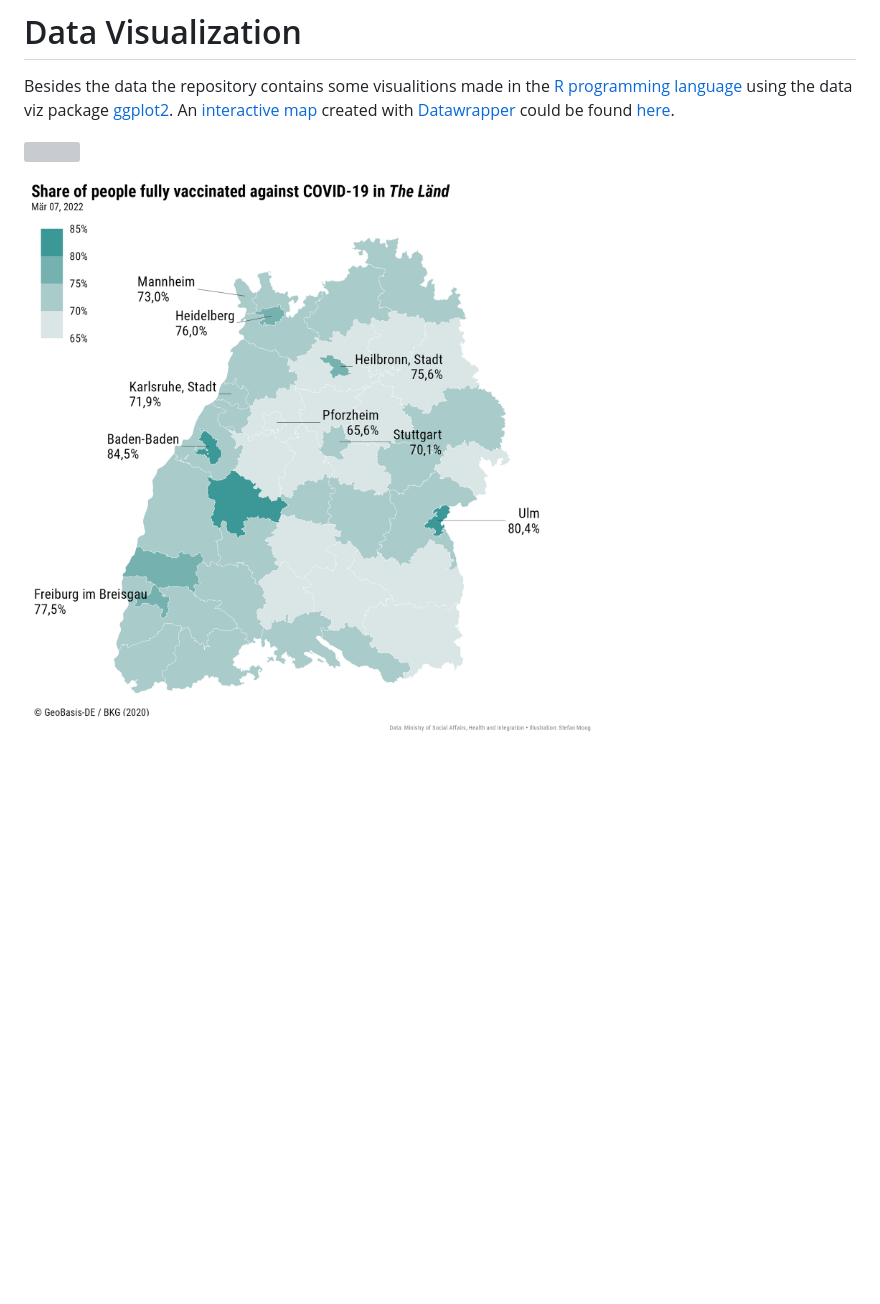
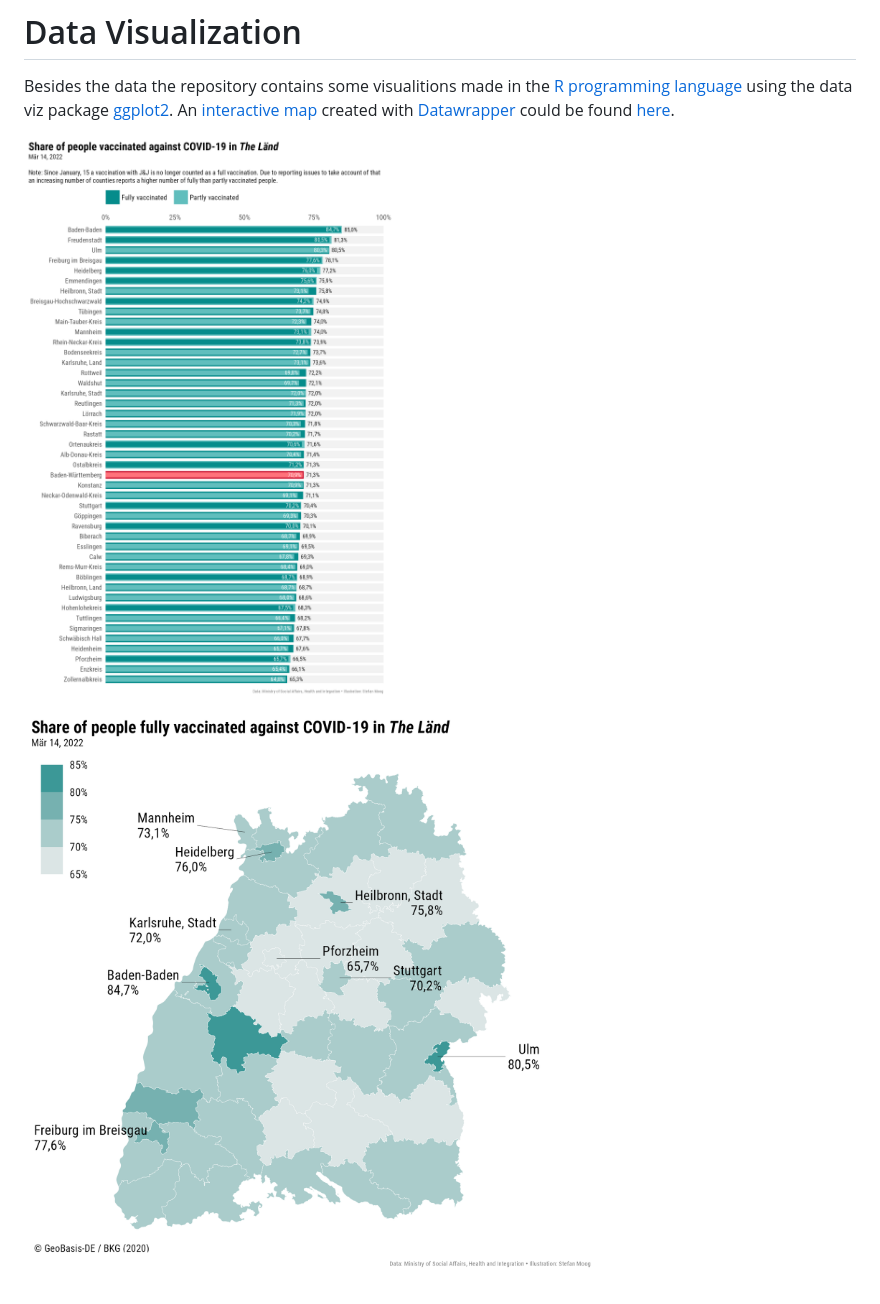
Before and after one commit to trekonom/covidbw, a Markdown page: README.md, the part around the change. GitHub-like rendering; pictures changed too: figure/covid_bar_bw_2022-03-14.png (added), figure/covid_map_bw_2022-03-14.png (added); blank space fills up the shorter version; grey boxes are pictures that could not be loaded.

Commit message:
Update data, figures and README.

```diff
--- a/README.md
+++ b/README.md
@@ -30,6 +30,6 @@ map](https://www.datawrapper.de/_/7BugB/) created with
 [Datawrapper](https://www.datawrapper.de) could be found
 [here](https://www.datawrapper.de/_/7BugB/).
 
-![](figure/covid_bar_bw_2022-03-07.png)
+![](figure/covid_bar_bw_2022-03-14.png)
 
-![](figure/covid_map_bw_2022-03-07.png)
+![](figure/covid_map_bw_2022-03-14.png)
```
Also changed, not shown: figure/covid_bar_states_2022-03-14.png (added), figure/covid_map_bl_2022-03-14.png (added), 6 other files.
